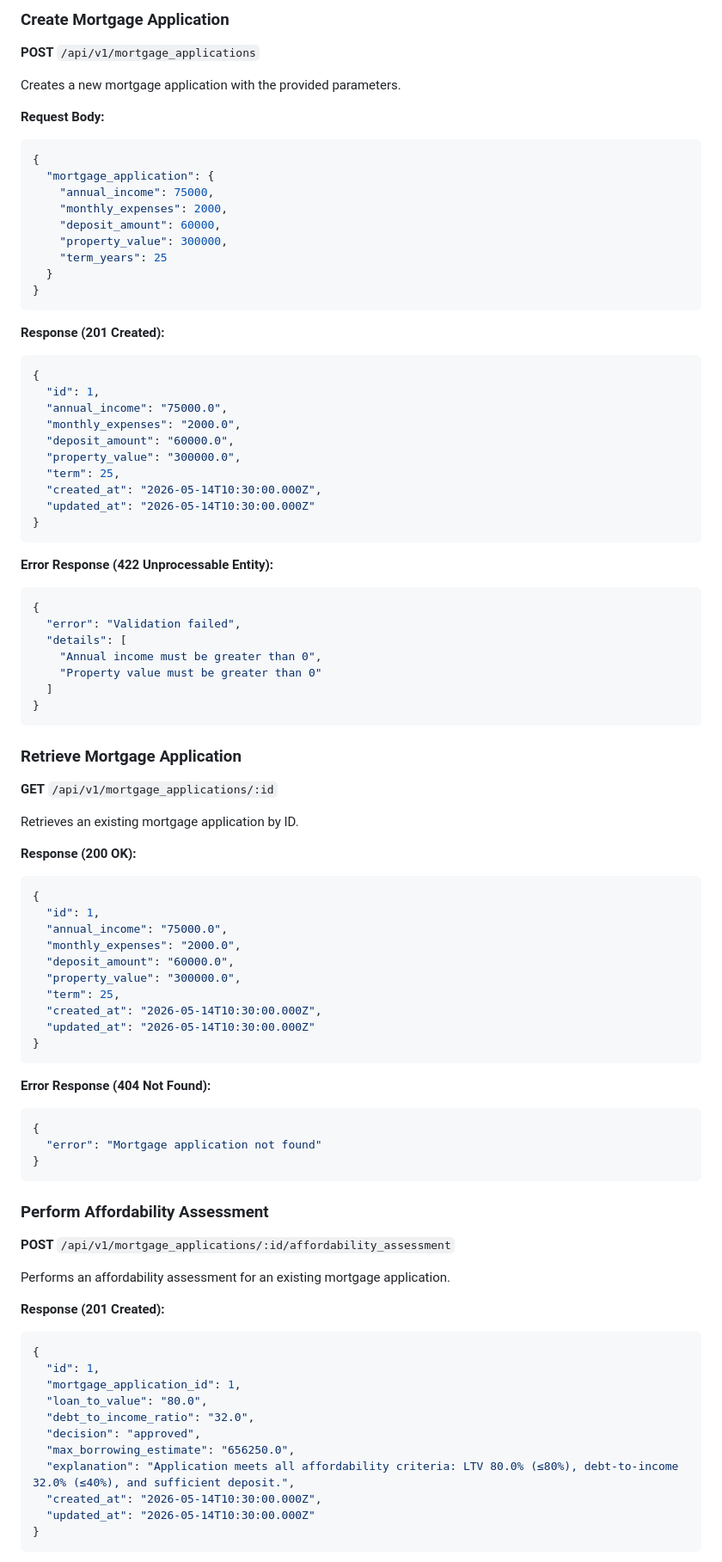
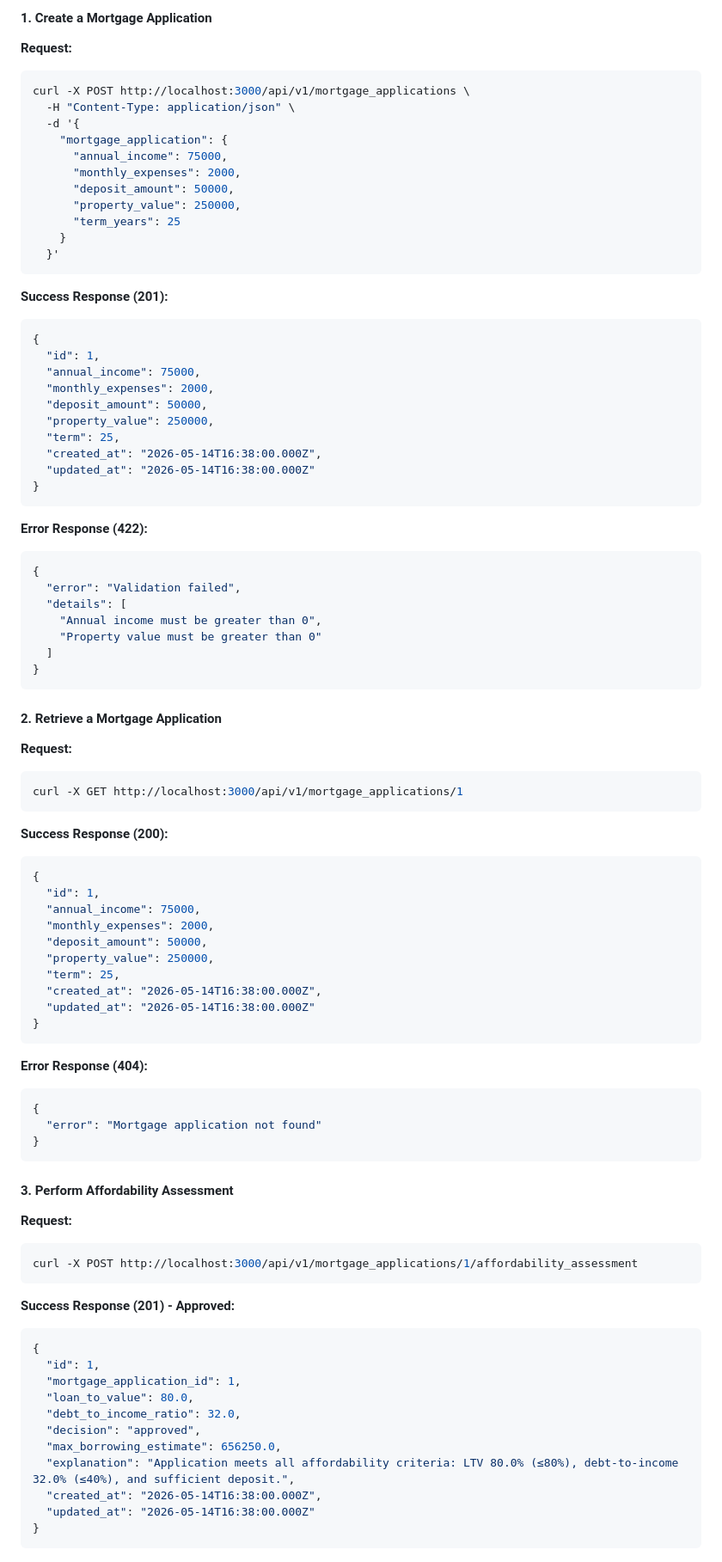
Before and after one commit to baphled/mortgage_app, a Markdown page: README.md, the part around one of its changes. Shown at 86% size. GitHub-like rendering.

````diff
--- a/README.md
+++ b/README.md
@@ -90,38 +52,36 @@ The API follows RESTful conventions and returns JSON responses for all endpoints
 
-### Create Mortgage Application
+#### 1. Create a Mortgage Application
 
-**POST** `/api/v1/mortgage_applications`
+**Request:**
+```bash
+curl -X POST http://localhost:3000/api/v1/mortgage_applications \
+  -H "Content-Type: application/json" \
+  -d '{
+    "mortgage_application": {
+      "annual_income": 75000,
+      "monthly_expenses": 2000,
+      "deposit_amount": 50000,
+      "property_value": 250000,
+      "term_years": 25
+    }
+  }'
+```
 
-Creates a new mortgage application with the provided parameters.
-
-**Request Body:**
+**Success Response (201):**
 ```json
 {
-  "mortgage_application": {
-    "annual_income": 75000,
-    "monthly_expenses": 2000,
-    "deposit_amount": 60000,
-    "property_value": 300000,
-    "term_years": 25
-  }
+  "id": 1,
+  "annual_income": 75000,
+  "monthly_expenses": 2000,
+  "deposit_amount": 50000,
+  "property_value": 250000,
+  "term": 25,
+  "created_at": "2026-05-14T16:38:00.000Z",
+  "updated_at": "2026-05-14T16:38:00.000Z"
 }
 ```
 
-**Response (201 Created):**
-```json
-{
-  "id": 1,
-  "annual_income": "75000.0",
-  "monthly_expenses": "2000.0",
-  "deposit_amount": "60000.0",
-  "property_value": "300000.0",
-  "term": 25,
-  "created_at": "2026-05-14T10:30:00.000Z",
-  "updated_at": "2026-05-14T10:30:00.000Z"
-}
-```
-
-**Error Response (422 Unprocessable Entity):**
+**Error Response (422):**
 ```json
 {
   "error": "Validation failed",
@@ -132,51 +92,53 @@ Creates a new mortgage application with the provided parameters.
 }
 ```
 
-### Retrieve Mortgage Application
+#### 2. Retrieve a Mortgage Application
 
-**GET** `/api/v1/mortgage_applications/:id`
+**Request:**
+```bash
+curl -X GET http://localhost:3000/api/v1/mortgage_applications/1
+```
 
-Retrieves an existing mortgage application by ID.
-
-**Response (200 OK):**
+**Success Response (200):**
 ```json
 {
   "id": 1,
-  "annual_income": "75000.0",
-  "monthly_expenses": "2000.0",
-  "deposit_amount": "60000.0",
-  "property_value": "300000.0",
+  "annual_income": 75000,
+  "monthly_expenses": 2000,
+  "deposit_amount": 50000,
+  "property_value": 250000,
   "term": 25,
-  "created_at": "2026-05-14T10:30:00.000Z",
-  "updated_at": "2026-05-14T10:30:00.000Z"
+  "created_at": "2026-05-14T16:38:00.000Z",
+  "updated_at": "2026-05-14T16:38:00.000Z"
 }
 ```
 
-**Error Response (404 Not Found):**
+**Error Response (404):**
 ```json
 {
   "error": "Mortgage application not found"
 }
 ```
 
-### Perform Affordability Assessment
+#### 3. Perform Affordability Assessment
 
-**POST** `/api/v1/mortgage_applications/:id/affordability_assessment`
+**Request:**
+```bash
+curl -X POST http://localhost:3000/api/v1/mortgage_applications/1/affordability_assessment
+```
 
-Performs an affordability assessment for an existing mortgage application.
-
-**Response (201 Created):**
+**Success Response (201) - Approved:**
 ```json
 {
   "id": 1,
   "mortgage_application_id": 1,
-  "loan_to_value": "80.0",
-  "debt_to_income_ratio": "32.0",
+  "loan_to_value": 80.0,
+  "debt_to_income_ratio": 32.0,
   "decision": "approved",
-  "max_borrowing_estimate": "656250.0",
+  "max_borrowing_estimate": 656250.0,
   "explanation": "Application meets all affordability criteria: LTV 80.0% (≤80%), debt-to-income 32.0% (≤40%), and sufficient deposit.",
-  "created_at": "2026-05-14T10:30:00.000Z",
-  "updated_at": "2026-05-14T10:30:00.000Z"
+  "created_at": "2026-05-14T16:38:00.000Z",
+  "updated_at": "2026-05-14T16:38:00.000Z"
 }
 ```
 
````
Also changed, not shown: other parts of README.md (+392 -254 lines).
